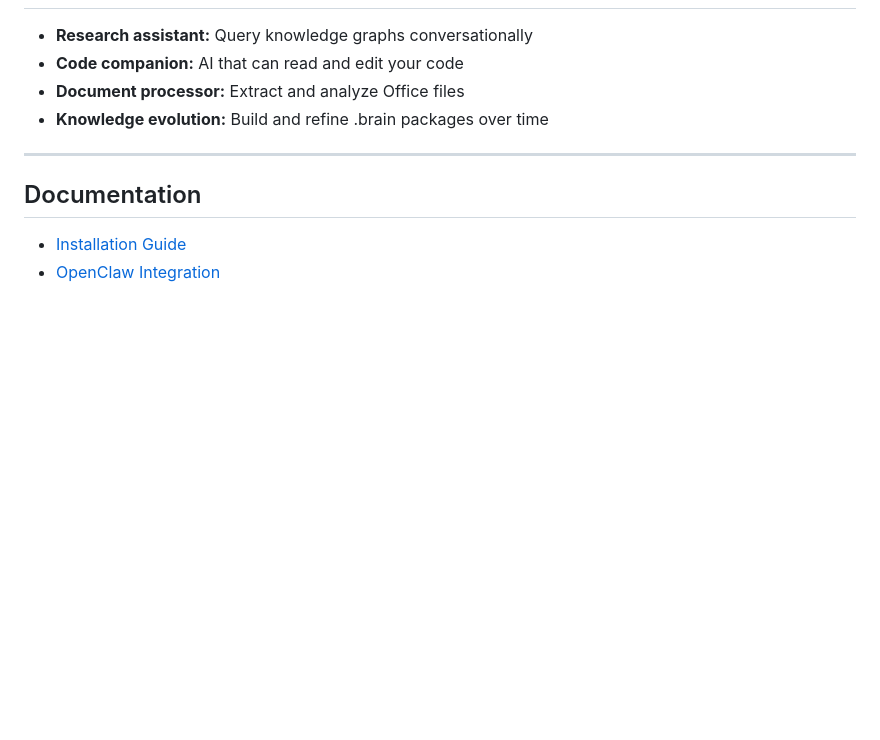
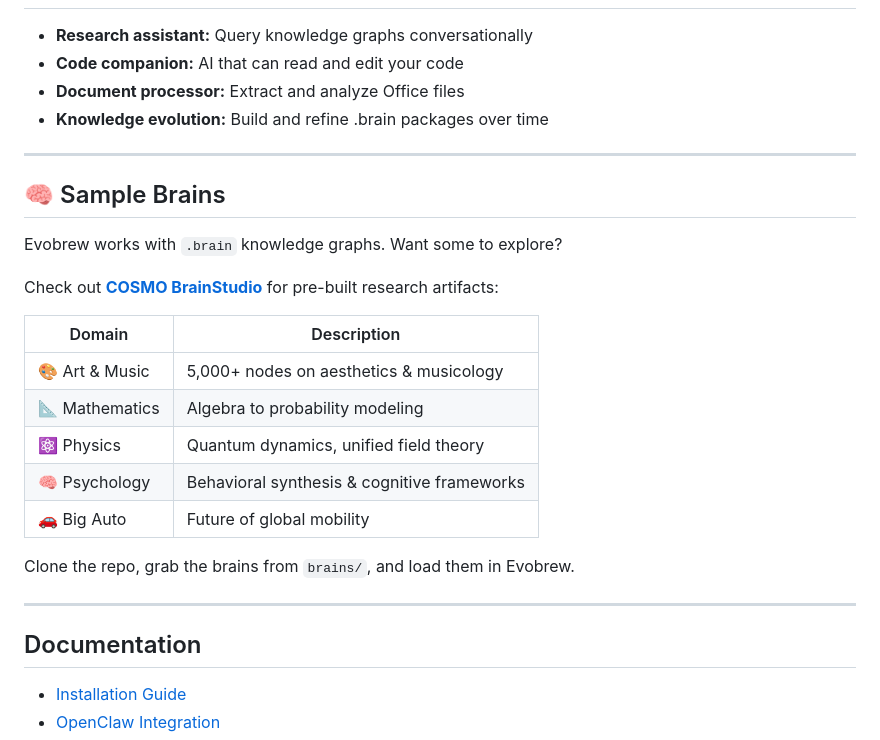
Before and after one commit to notforyou23/evobrew, a Markdown page: README.md, the part around the change. Rendered like a GitHub page; blank space fills up the shorter version.

Commit message:
docs: add Sample Brains section linking to COSMO BrainStudio

```diff
--- a/README.md
+++ b/README.md
@@ -97,6 +97,24 @@ Full documentation: [docs/CLI.md](./docs/CLI.md)
 
 ---
 
+## 🧠 Sample Brains
+
+Evobrew works with `.brain` knowledge graphs. Want some to explore?
+
+Check out **[COSMO BrainStudio](https://github.com/notforyou23/COSMO_BrainStudio)** for pre-built research artifacts:
+
+| Domain | Description |
+|--------|-------------|
+| 🎨 Art & Music | 5,000+ nodes on aesthetics & musicology |
+| 📐 Mathematics | Algebra to probability modeling |
+| ⚛️ Physics | Quantum dynamics, unified field theory |
+| 🧠 Psychology | Behavioral synthesis & cognitive frameworks |
+| 🚗 Big Auto | Future of global mobility |
+
+Clone the repo, grab the brains from `brains/`, and load them in Evobrew.
+
+---
+
 ## Documentation
 
 - [Installation Guide](./INSTALL.md)
```
